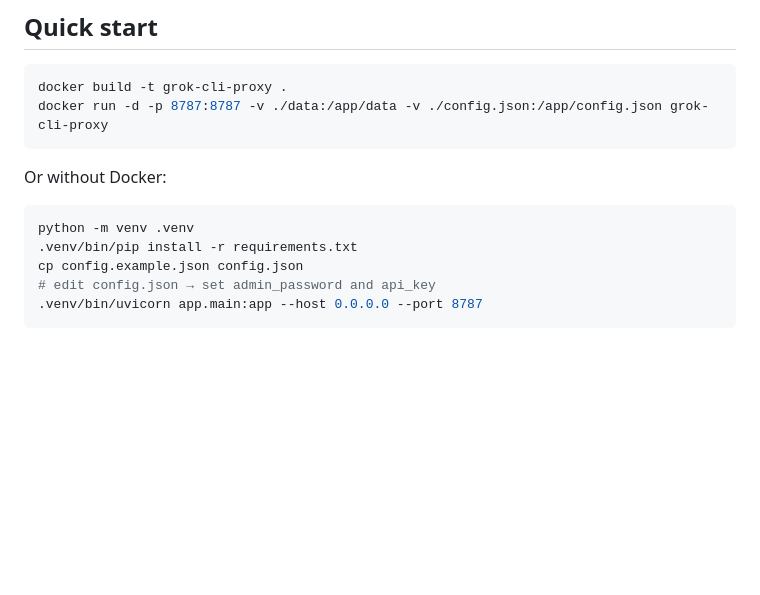
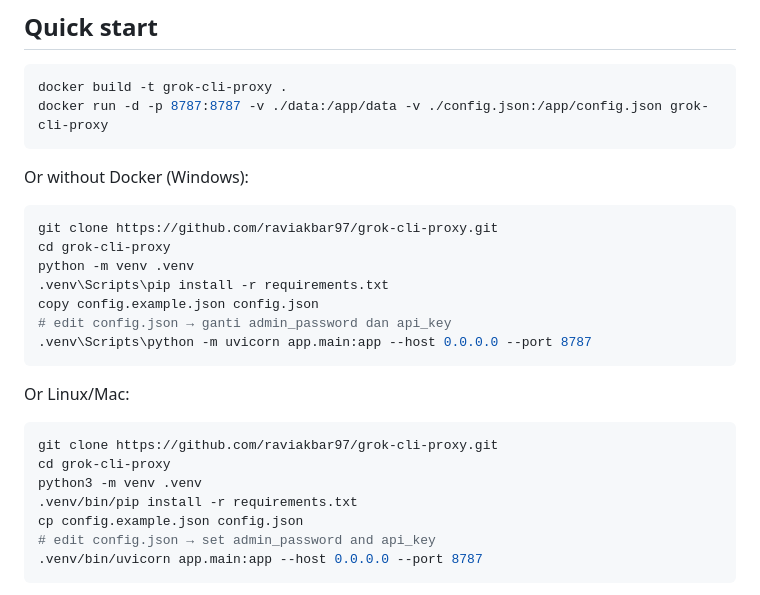
Before and after one commit to dudevkit/grok-cli-proxy, a Markdown page: README.md, the part around the change. Drawn GitHub-style; blank space fills up the shorter version.

Commit message:
update README with manual setup, thanks to enowxlab, remove akujn references

````diff
--- a/README.md
+++ b/README.md
@@ -9,10 +9,24 @@ docker build -t grok-cli-proxy .
 docker run -d -p 8787:8787 -v ./data:/app/data -v ./config.json:/app/config.json grok-cli-proxy
 ```
 
-Or without Docker:
+Or without Docker (Windows):
+
+```powershell
+git clone https://github.com/raviakbar97/grok-cli-proxy.git
+cd grok-cli-proxy
+python -m venv .venv
+.venv\Scripts\pip install -r requirements.txt
+copy config.example.json config.json
+# edit config.json → ganti admin_password dan api_key
+.venv\Scripts\python -m uvicorn app.main:app --host 0.0.0.0 --port 8787
+```
+
+Or Linux/Mac:
 
 ```bash
-python -m venv .venv
+git clone https://github.com/raviakbar97/grok-cli-proxy.git
+cd grok-cli-proxy
+python3 -m venv .venv
 .venv/bin/pip install -r requirements.txt
 cp config.example.json config.json
 # edit config.json → set admin_password and api_key
````
